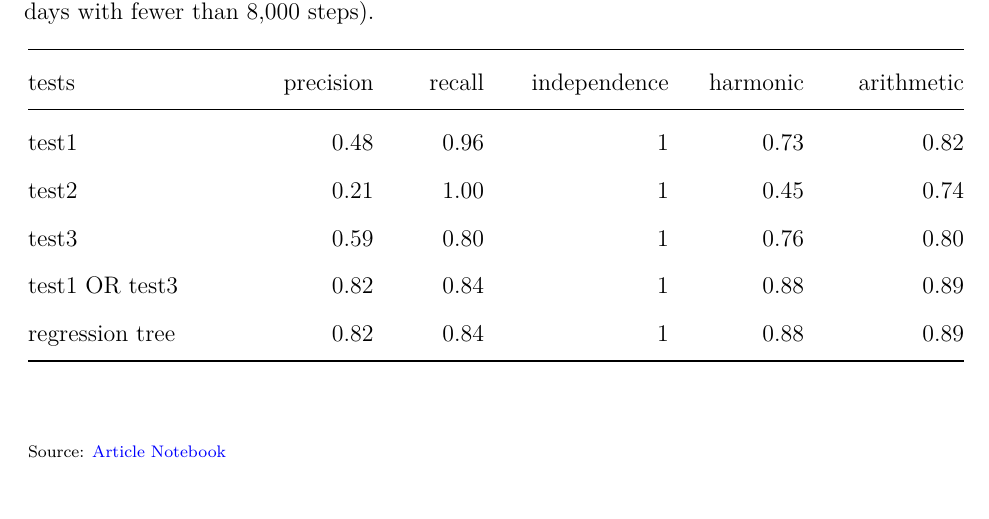
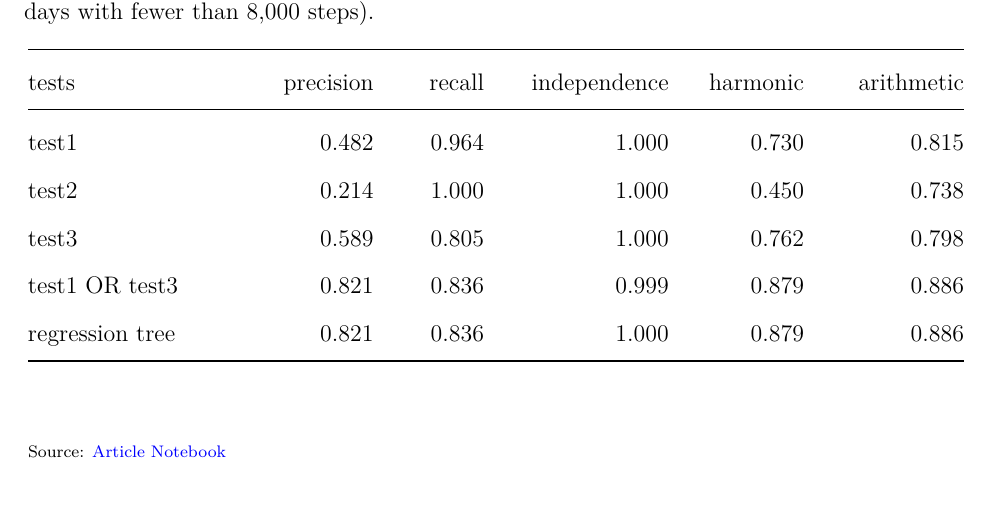
Before and after one commit to huizezhang-sherry/paper-avc, a LaTeX document (_manuscript/_tex/index.tex): part of page 13 of 16, cut so that both start at the same text. Compiled offline with XeLaTeX.

Commit message:
toy example revisit

```diff
--- a/_manuscript/_tex/index.tex
+++ b/_manuscript/_tex/index.tex
@@ -600,11 +600,11 @@ arithmetic
 \endhead
 \bottomrule\noalign{}
 \endlastfoot
-test1 & 0.48 & 0.96 & 1 & 0.73 & 0.82 \\
-test2 & 0.21 & 1.00 & 1 & 0.45 & 0.74 \\
-test3 & 0.59 & 0.80 & 1 & 0.76 & 0.80 \\
-test1 OR test3 & 0.82 & 0.84 & 1 & 0.88 & 0.89 \\
-regression tree & 0.82 & 0.84 & 1 & 0.88 & 0.89 \\
+test1 & 0.482 & 0.964 & 1.000 & 0.730 & 0.815 \\
+test2 & 0.214 & 1.000 & 1.000 & 0.450 & 0.738 \\
+test3 & 0.589 & 0.805 & 1.000 & 0.762 & 0.798 \\
+test1 OR test3 & 0.821 & 0.836 & 0.999 & 0.879 & 0.886 \\
+regression tree & 0.821 & 0.836 & 1.000 & 0.879 & 0.886 \\
 
 \end{longtable}
 
```
Also changed, not shown: _freeze/index/figure-pdf/fig-logic-reg-1.pdf, _freeze/index/figure-pdf/fig-step-count-1.pdf, _manuscript/_tex/index_files/figure-pdf/fig-logic-reg-1.pdf, _manuscript/_tex/index_files/figure-pdf/fig-step-count-1.pdf, _manuscript/index.pdf, 2 other files.
